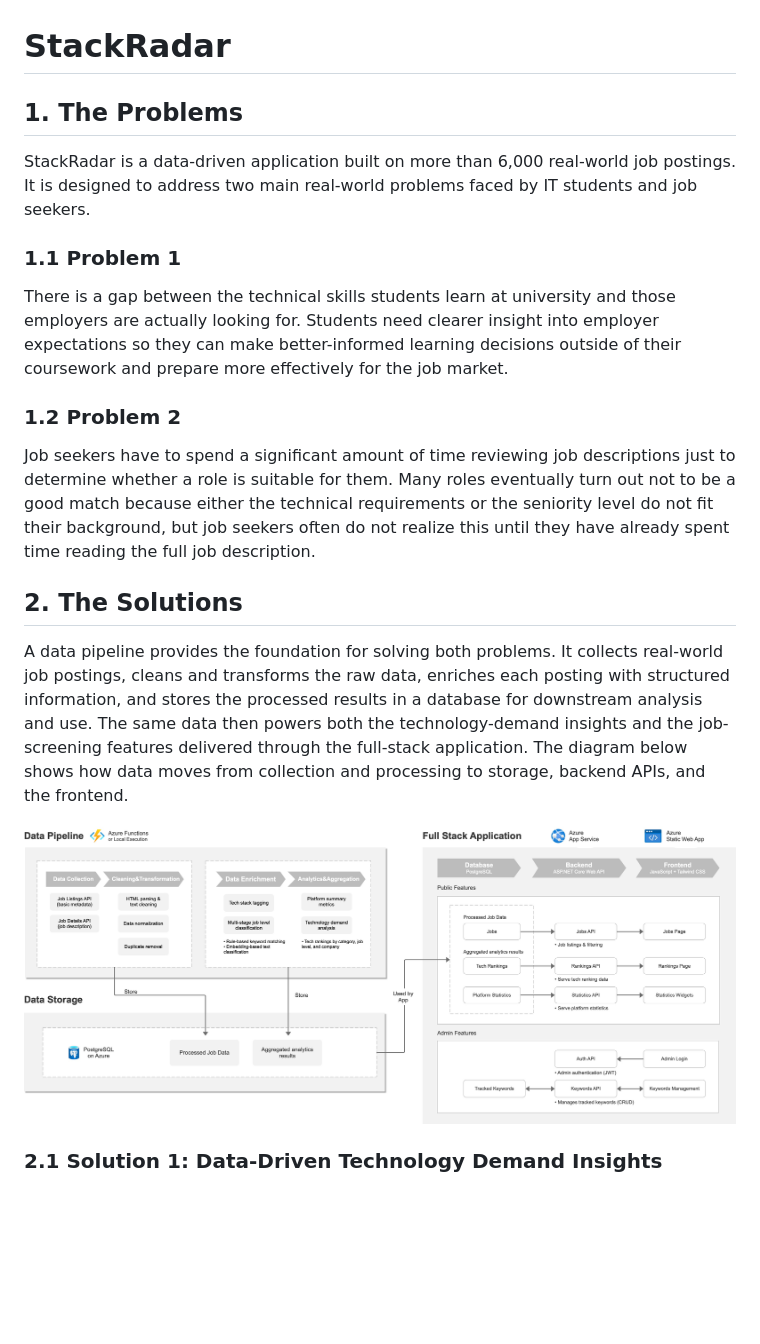
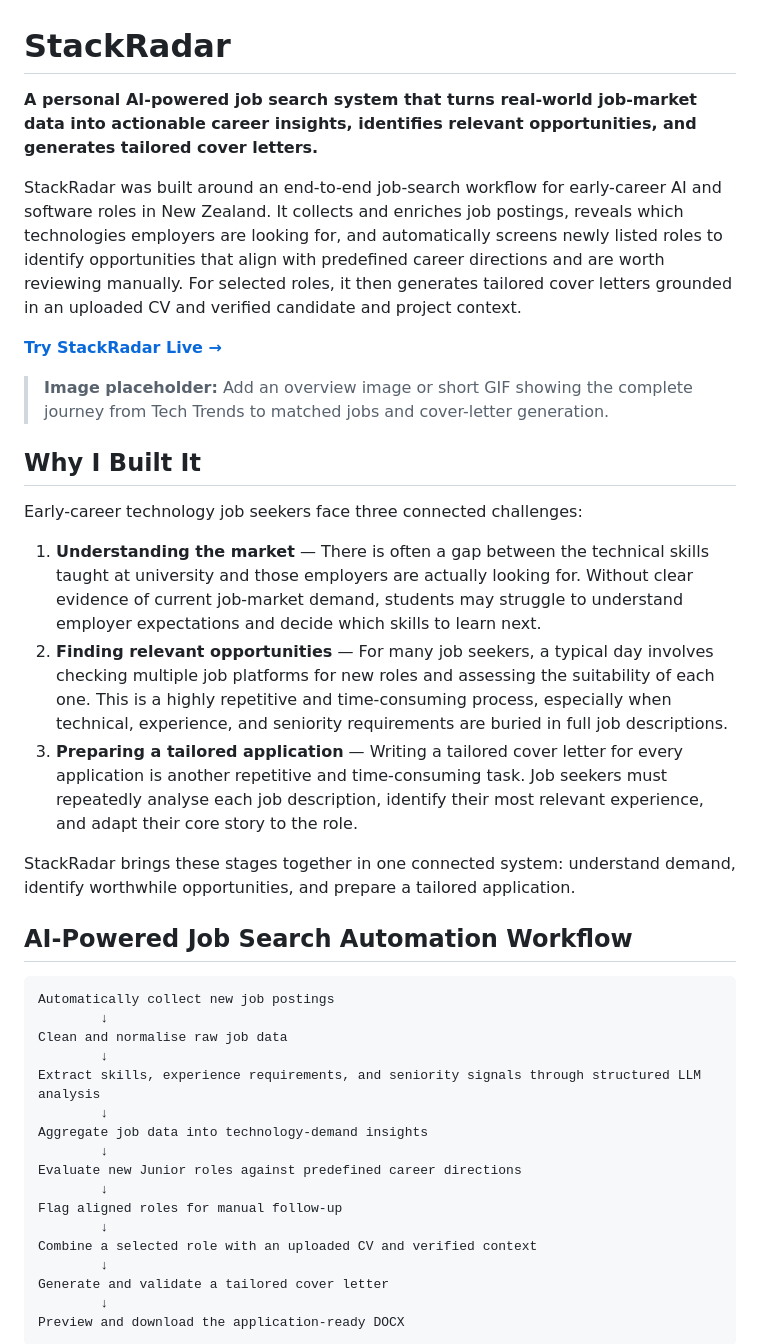
Before and after one commit to jwqiu/StackTrends.com, a Markdown page: README.md, the part around the change printed below. Drawn GitHub-style; blank space fills up the shorter version.

````diff
--- a/README.md
+++ b/README.md
@@ -1,22 +1,42 @@
 # StackRadar
 
-## 1. The Problems
+**A personal AI-powered job search system that turns real-world job-market data into actionable career insights, identifies relevant opportunities, and generates tailored cover letters.**
 
-StackRadar is a data-driven application built on more than 6,000 real-world job postings. It is designed to address two main real-world problems faced by IT students and job seekers.
+StackRadar was built around an end-to-end job-search workflow for early-career AI and software roles in New Zealand. It collects and enriches job postings, reveals which technologies employers are looking for, and automatically screens newly listed roles to identify opportunities that align with predefined career directions and are worth reviewing manually. For selected roles, it then generates tailored cover letters grounded in an uploaded CV and verified candidate and project context.
 
-### 1.1 Problem 1
+**[Try StackRadar Live →](https://www.stackradar.me)**
 
-There is a gap between the technical skills students learn at university and those employers are actually looking for. Students need clearer insight into employer expectations so they can make better-informed learning decisions outside of their coursework and prepare more effectively for the job market.
+> **Image placeholder:** Add an overview image or short GIF showing the complete journey from Tech Trends to matched jobs and cover-letter generation.
 
-### 1.2 Problem 2
+## Why I Built It
 
-Job seekers have to spend a significant amount of time reviewing job descriptions just to determine whether a role is suitable for them. Many roles eventually turn out not to be a good match because either the technical requirements or the seniority level do not fit their background, but job seekers often do not realize this until they have already spent time reading the full job description.
+Early-career technology job seekers face three connected challenges:
 
-## 2. The Solutions
+1. **Understanding the market** — There is often a gap between the technical skills taught at university and those employers are actually looking for. Without clear evidence of current job-market demand, students may struggle to understand employer expectations and decide which skills to learn next.
+2. **Finding relevant opportunities** — For many job seekers, a typical day involves checking multiple job platforms for new roles and assessing the suitability of each one. This is a highly repetitive and time-consuming process, especially when technical, experience, and seniority requirements are buried in full job descriptions.
+3. **Preparing a tailored application** — Writing a tailored cover letter for every application is another repetitive and time-consuming task. Job seekers must repeatedly analyse each job description, identify their most relevant experience, and adapt their core story to the role.
 
-A data pipeline provides the foundation for solving both problems. It collects real-world job postings, cleans and transforms the raw data, enriches each posting with structured information, and stores the processed results in a database for downstream analysis and use. The same data then powers both the technology-demand insights and the job-screening features delivered through the full-stack application. The diagram below shows how data moves from collection and processing to storage, backend APIs, and the frontend.
+StackRadar brings these stages together in one connected system: understand demand, identify worthwhile opportunities, and prepare a tailored application.
 
-![StackRadar System Overview](./docs/system_overview.jpeg)
+## AI-Powered Job Search Automation Workflow
 
-### 2.1 Solution 1: Data-Driven Technology Demand Insights
+```text
+Automatically collect new job postings
+        ↓
+Clean and normalise raw job data
+        ↓
+Extract skills, experience requirements, and seniority signals through structured LLM analysis
+        ↓
+Aggregate job data into technology-demand insights
+        ↓
+Evaluate new Junior roles against predefined career directions
+        ↓
+Flag aligned roles for manual follow-up
+        ↓
+Combine a selected role with an uploaded CV and verified context
+        ↓
+Generate and validate a tailored cover letter
+        ↓
+Preview and download the application-ready DOCX
+```
 
````
Also changed, not shown: other parts of README.md (+86 -13 lines), docs/Cover Letter Generator.png (added).
